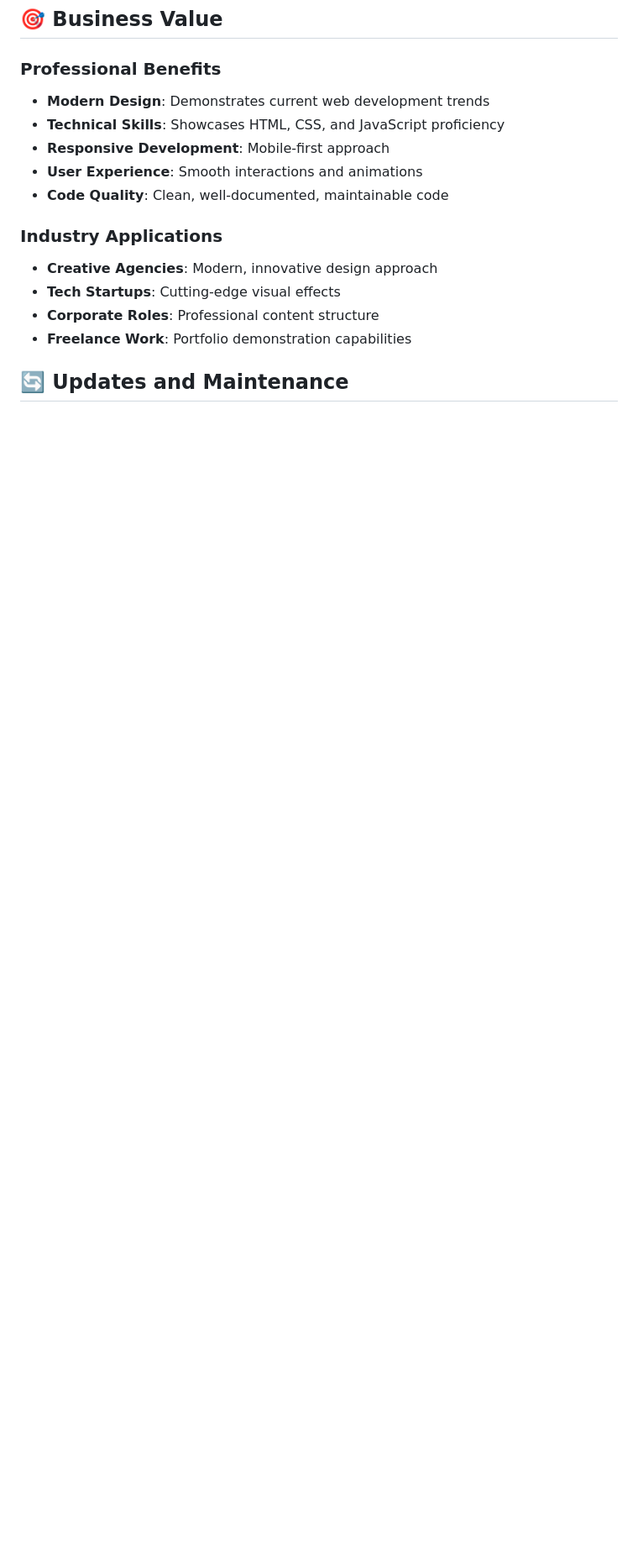
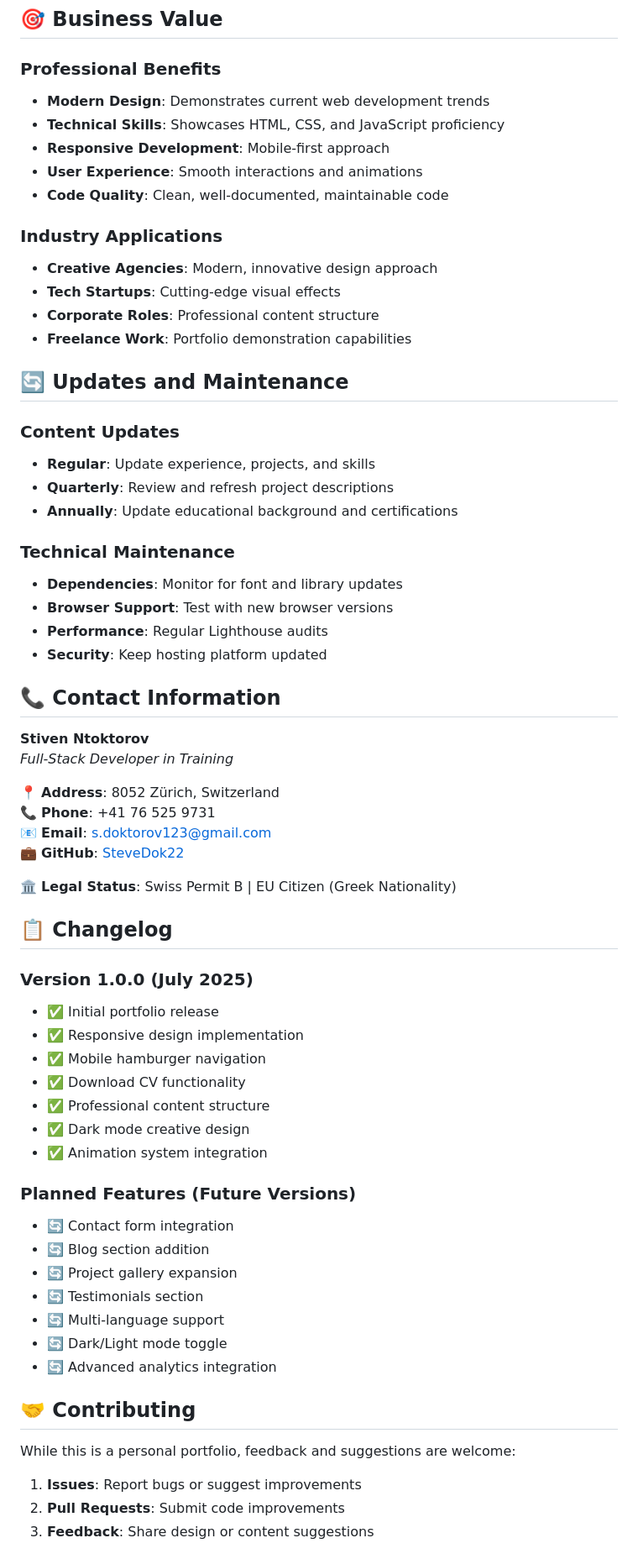
Before and after one commit to SteveDok22/Project-CV-Code-0.2, a Markdown page: README.md, the part around one of its changes. Shown at 84% size. GitHub-like rendering; blank space fills up the shorter version.

Commit message:
modified:   README.md, added readme

```diff
--- a/README.md
+++ b/README.md
@@ -214,3 +214,55 @@ window.portfolioDebug.createFloatingElement()
 - **Freelance Work**: Portfolio demonstration capabilities
 
 ## 🔄 Updates and Maintenance
+
+### Content Updates
+- **Regular**: Update experience, projects, and skills
+- **Quarterly**: Review and refresh project descriptions
+- **Annually**: Update educational background and certifications
+
+### Technical Maintenance
+- **Dependencies**: Monitor for font and library updates
+- **Browser Support**: Test with new browser versions
+- **Performance**: Regular Lighthouse audits
+- **Security**: Keep hosting platform updated
+
+## 📞 Contact Information
+
+**Stiven Ntoktorov**
+*Full-Stack Developer in Training*
+
+📍 **Address**: 8052 Zürich, Switzerland
+📞 **Phone**: +41 76 525 9731
+📧 **Email**: s.doktorov123@gmail.com
+💼 **GitHub**: [SteveDok22](https://github.com/SteveDok22)
+
+🏛️ **Legal Status**: Swiss Permit B | EU Citizen (Greek Nationality)
+
+## 📋 Changelog
+
+### Version 1.0.0 (July 2025)
+- ✅ Initial portfolio release
+- ✅ Responsive design implementation
+- ✅ Mobile hamburger navigation
+- ✅ Download CV functionality
+- ✅ Professional content structure
+- ✅ Dark mode creative design
+- ✅ Animation system integration
+
+### Planned Features (Future Versions)
+- 🔄 Contact form integration
+- 🔄 Blog section addition
+- 🔄 Project gallery expansion
+- 🔄 Testimonials section
+- 🔄 Multi-language support
+- 🔄 Dark/Light mode toggle
+- 🔄 Advanced analytics integration
+
+## 🤝 Contributing
+
+While this is a personal portfolio, feedback and suggestions are welcome:
+
+1. **Issues**: Report bugs or suggest improvements
+2. **Pull Requests**: Submit code improvements
+3. **Feedback**: Share design or content suggestions
+
```
Also changed, not shown: other parts of README.md (+76 -0 lines).
